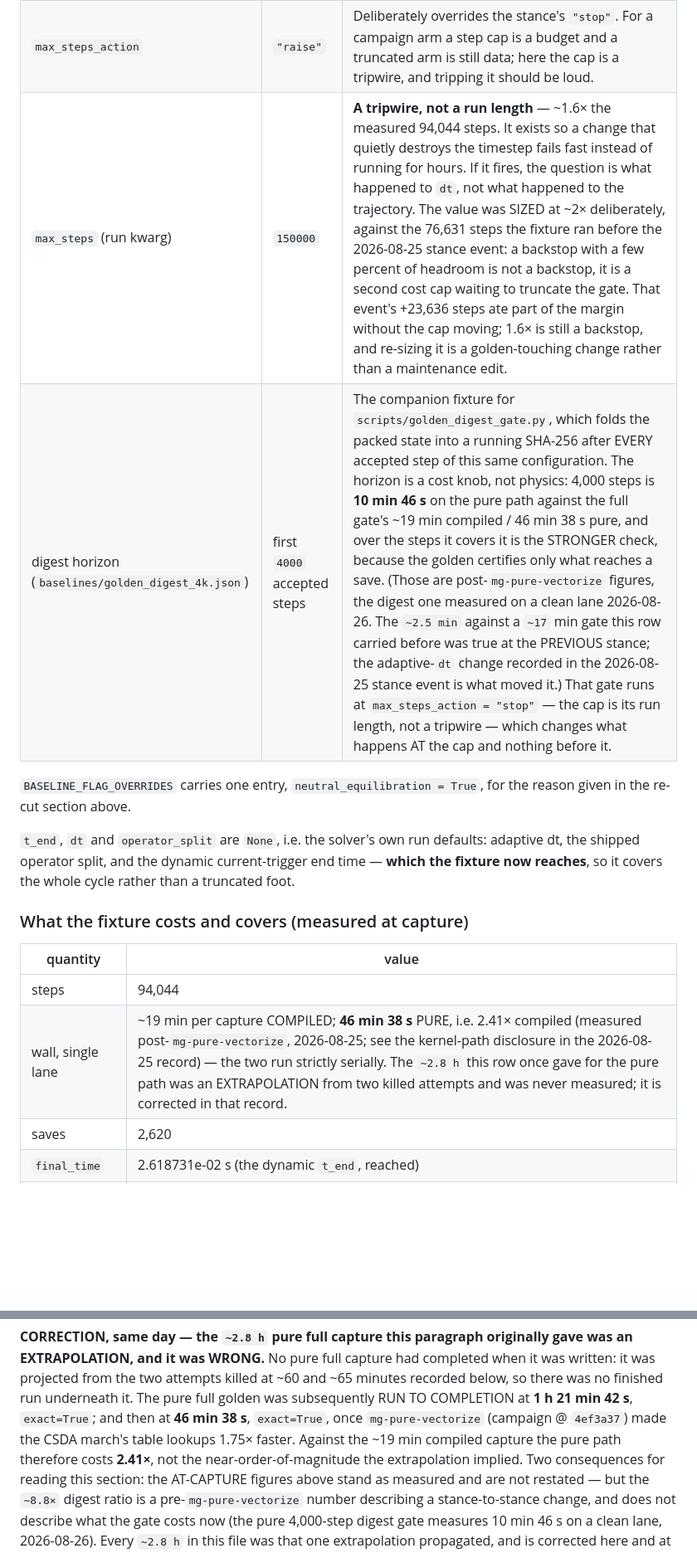
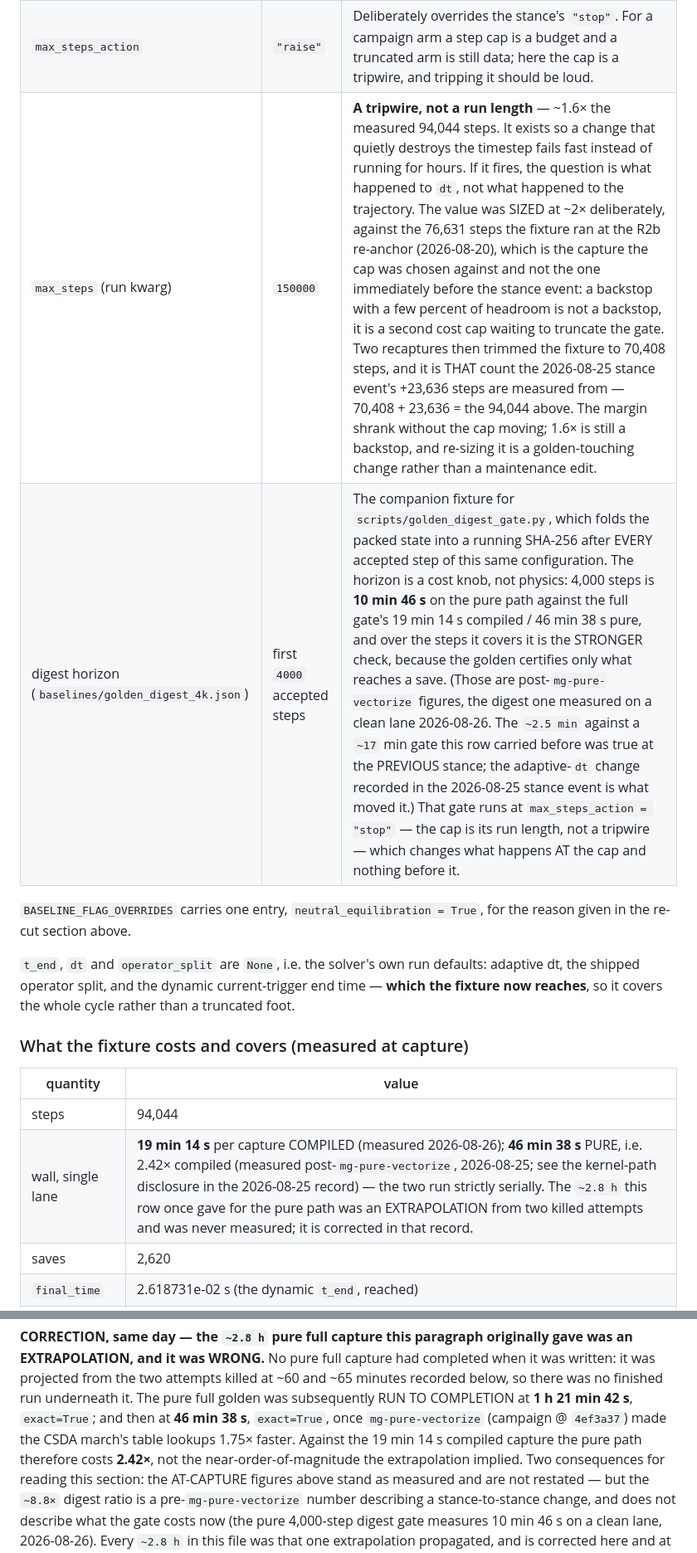
Before and after one commit to tlook19/bapsf-transport, a Markdown page: cablp/scripts/golden_baseline_provenance.md, 2 parts joined by grey strips. Shown at 83% size. Drawn GitHub-style; blank space fills up the shorter version.

Commit message:
[gprov-bridge-sentence] Make the max_steps bridging arithmetic land, and pin the compiled wall
The `max_steps` pin row mixed two reference points: 150,000 was SIZED at ~2x
against the 76,631-step R2b capture (2026-08-20), but the "+23,636 steps" the
next clause quotes is the stance-event delta measured from 70,408 -- so a
reader doing the arithmetic got 76,631 + 23,636 = 100,267 and not the 94,044
the row's own first sentence gives. The fixture chain is 79,348 -> 76,631 ->
71,287 -> 70,408 -> 94,044, and the row now says so: 76,631 is named as the
sizing reference explicitly and NOT as the pre-event count, the two
intervening recaptures down to 70,408 are named, and the sum is spelled out
(70,408 + 23,636 = 94,044). 150,000/94,044 = 1.595, so the row's "~1.6x" is
unchanged and correct.

Cosmetic, same file: "2.41x compiled" did not reproduce from the file's own
"~19 min" (which gives 2.45x). PICKED: pin the compiled figure rather than
drop a decimal, since the file quotes the pure side to the second. The
compiled capture is now 19 min 14 s (measured 2026-08-26) at all three sites
that quoted it, and the ratio is 2.42x -- 2798 s / 1154 s = 2.4246, which
now reproduces from the file's own two figures.

No fixture, no baseline and no config value is touched; the pinned values
(94,044 steps, 2,620 saves) are unchanged and still the sidecar's.

Co-Authored-By: Claude Fable 5 <noreply@anthropic.com>

```diff
--- a/cablp/scripts/golden_baseline_provenance.md
+++ b/cablp/scripts/golden_baseline_provenance.md
@@ -95,8 +95,8 @@ to be.
 |---|---|---|
 | `nx` | `60` | Axial resolution of the far column: a pure cost knob. The campaign runs 268; a reviewer pays for this gate on the candidate branch and again post-merge. Pinned rather than inherited so a future default-`nx` change cannot multiply every gate's runtime silently. |
 | `max_steps_action` | `"raise"` | Deliberately overrides the stance's `"stop"`. For a campaign arm a step cap is a budget and a truncated arm is still data; here the cap is a tripwire, and tripping it should be loud. |
-| `max_steps` (run kwarg) | `150000` | **A tripwire, not a run length** — ~1.6× the measured 94,044 steps. It exists so a change that quietly destroys the timestep fails fast instead of running for hours. If it fires, the question is what happened to `dt`, not what happened to the trajectory. The value was SIZED at ~2× deliberately, against the 76,631 steps the fixture ran before the 2026-08-25 stance event: a backstop with a few percent of headroom is not a backstop, it is a second cost cap waiting to truncate the gate. That event's +23,636 steps ate part of the margin without the cap moving; 1.6× is still a backstop, and re-sizing it is a golden-touching change rather than a maintenance edit. |
-| digest horizon (`baselines/golden_digest_4k.json`) | first `4000` accepted steps | The companion fixture for `scripts/golden_digest_gate.py`, which folds the packed state into a running SHA-256 after EVERY accepted step of this same configuration. The horizon is a cost knob, not physics: 4,000 steps is **10 min 46 s** on the pure path against the full gate's ~19 min compiled / 46 min 38 s pure, and over the steps it covers it is the STRONGER check, because the golden certifies only what reaches a save. (Those are post-`mg-pure-vectorize` figures, the digest one measured on a clean lane 2026-08-26. The `~2.5 min` against a `~17` min gate this row carried before was true at the PREVIOUS stance; the adaptive-`dt` change recorded in the 2026-08-25 stance event is what moved it.) That gate runs at `max_steps_action = "stop"` — the cap is its run length, not a tripwire — which changes what happens AT the cap and nothing before it. |
+| `max_steps` (run kwarg) | `150000` | **A tripwire, not a run length** — ~1.6× the measured 94,044 steps. It exists so a change that quietly destroys the timestep fails fast instead of running for hours. If it fires, the question is what happened to `dt`, not what happened to the trajectory. The value was SIZED at ~2× deliberately, against the 76,631 steps the fixture ran at the R2b re-anchor (2026-08-20), which is the capture the cap was chosen against and not the one immediately before the stance event: a backstop with a few percent of headroom is not a backstop, it is a second cost cap waiting to truncate the gate. Two recaptures then trimmed the fixture to 70,408 steps, and it is THAT count the 2026-08-25 stance event's +23,636 steps are measured from — 70,408 + 23,636 = the 94,044 above. The margin shrank without the cap moving; 1.6× is still a backstop, and re-sizing it is a golden-touching change rather than a maintenance edit. |
+| digest horizon (`baselines/golden_digest_4k.json`) | first `4000` accepted steps | The companion fixture for `scripts/golden_digest_gate.py`, which folds the packed state into a running SHA-256 after EVERY accepted step of this same configuration. The horizon is a cost knob, not physics: 4,000 steps is **10 min 46 s** on the pure path against the full gate's 19 min 14 s compiled / 46 min 38 s pure, and over the steps it covers it is the STRONGER check, because the golden certifies only what reaches a save. (Those are post-`mg-pure-vectorize` figures, the digest one measured on a clean lane 2026-08-26. The `~2.5 min` against a `~17` min gate this row carried before was true at the PREVIOUS stance; the adaptive-`dt` change recorded in the 2026-08-25 stance event is what moved it.) That gate runs at `max_steps_action = "stop"` — the cap is its run length, not a tripwire — which changes what happens AT the cap and nothing before it. |
 
 `BASELINE_FLAG_OVERRIDES` carries one entry, `neutral_equilibration = True`, for
 the reason given in the re-cut section above.
@@ -111,7 +111,7 @@ whole cycle rather than a truncated foot.
 | quantity | value |
 |---|---|
 | steps | 94,044 |
-| wall, single lane | ~19 min per capture COMPILED; **46 min 38 s** PURE, i.e. 2.41× compiled (measured post-`mg-pure-vectorize`, 2026-08-25; see the kernel-path disclosure in the 2026-08-25 record) — the two run strictly serially. The `~2.8 h` this row once gave for the pure path was an EXTRAPOLATION from two killed attempts and was never measured; it is corrected in that record. |
+| wall, single lane | **19 min 14 s** per capture COMPILED (measured 2026-08-26); **46 min 38 s** PURE, i.e. 2.42× compiled (measured post-`mg-pure-vectorize`, 2026-08-25; see the kernel-path disclosure in the 2026-08-25 record) — the two run strictly serially. The `~2.8 h` this row once gave for the pure path was an EXTRAPOLATION from two killed attempts and was never measured; it is corrected in that record. |
 | saves | 2,620 |
 | `final_time` | 2.618731e-02 s (the dynamic `t_end`, reached) |
 | trajectory | `y[2620, 576]` = 8 fields × 72 cells |
@@ -210,8 +210,8 @@ at ~60 and ~65 minutes recorded below, so there was no finished run underneath
 it. The pure full golden was subsequently RUN TO COMPLETION at **1 h 21 min
 42 s**, `exact=True`; and then at **46 min 38 s**, `exact=True`, once
 `mg-pure-vectorize` (campaign @ `4ef3a37`) made the CSDA march's table lookups
-1.75× faster. Against the ~19 min compiled capture the pure path therefore costs
-**2.41×**, not the near-order-of-magnitude the extrapolation implied. Two
+1.75× faster. Against the 19 min 14 s compiled capture the pure path therefore
+costs **2.42×**, not the near-order-of-magnitude the extrapolation implied. Two
 consequences for reading this section: the AT-CAPTURE figures above stand as
 measured and are not restated — but the `~8.8×` digest ratio is a
 pre-`mg-pure-vectorize` number describing a stance-to-stance change, and does
```
